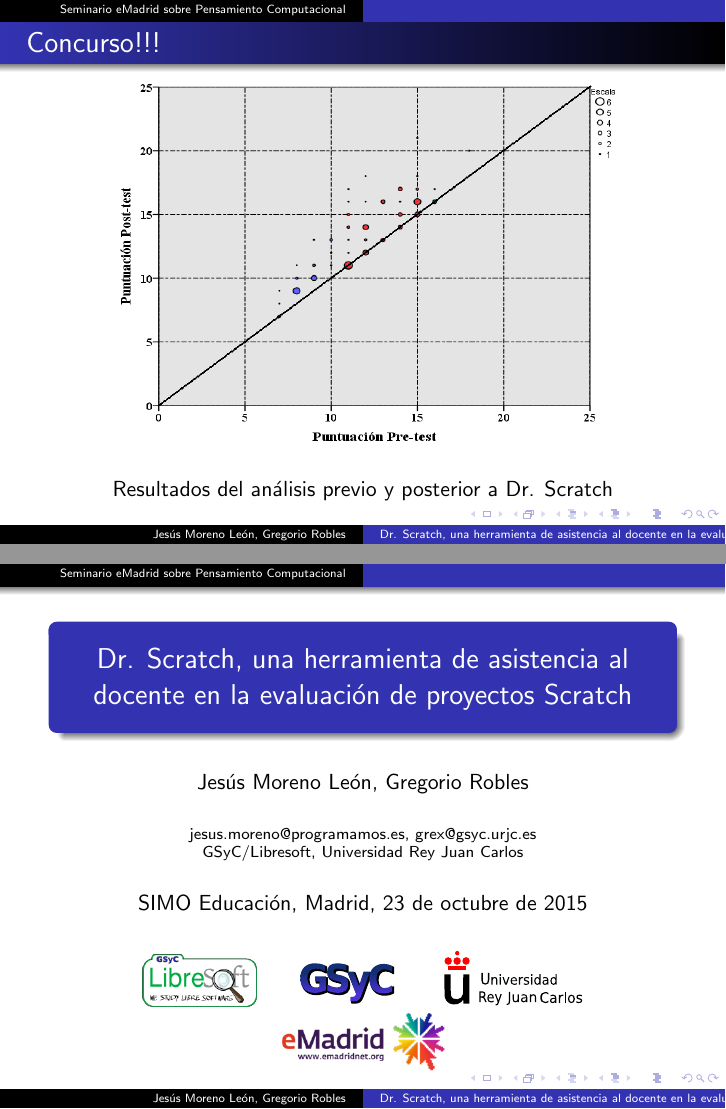
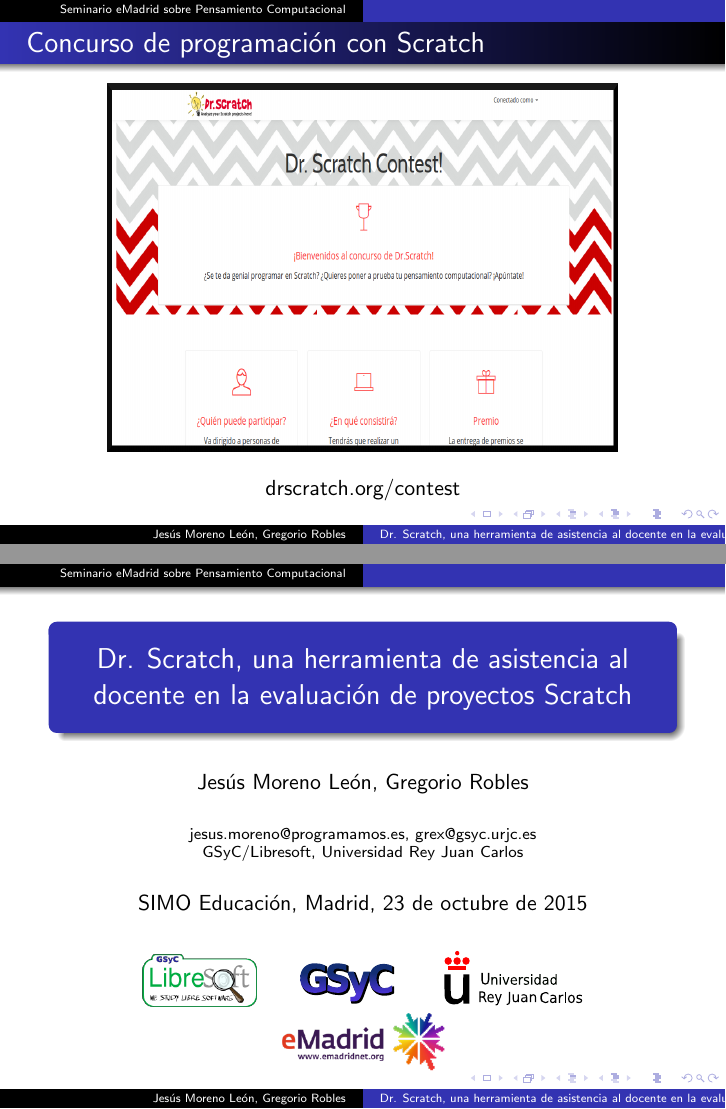
Before and after one commit to kgblll/Documentation, LaTeX slides (Presentaciones/20151029-SIMOEducación/slides.tex): pages 27 and 28 of 28, joined at a grey line. Compiled offline with pdfLaTeX; the source files are stored in an older character set and shown here as Unicode.

Commit message:
Presentación SIMO: Añado info sobre el concurso de programación

```diff
--- a/Presentaciones/20151029-SIMOEducación/slides.tex
+++ b/Presentaciones/20151029-SIMOEducación/slides.tex
@@ -523,62 +523,17 @@
 %--------------------------------------------------------
 \usebackgroundtemplate{}
 \begin{frame}
-\frametitle{Concurso!!!}
+\frametitle{Concurso de programación con Scratch}
 \begin{figure}[t!]
 \begin{center}
-\includegraphics[width=9cm, height=6.5cm]{figs/ScatterPlotPrePost.png}
+\includegraphics[width=9cm, height=6.5cm]{figs/contest.png}
 \end{center}
 \label{fig:logic}
 \end{figure}
 \begin{center}
-Resultados del análisis previo y posterior a Dr. Scratch
+drscratch.org/contest
 \end{center}
 \end{frame}
-
-
-%--------------------------------------------------------
-%\begin{frame}
-%\frametitle{GSyC/LibreSoft}
-
-%\begin{figure}[t!]
-%\begin{center}
-%\includegraphics[width=11cm]{figs/libresoft.jpg}
-%\end{center}
-%\label{fig:libresoft}
-%\end{figure}
-
-%\begin{center}
-%The GSyC/LibreSoft research team at URJC (Madrid).
-%\end{center}
-
-%\end{frame}
-
-%--------------------------------------------------------
-%\begin{frame}
-%\frametitle{Our work at GSyC/LibreSoft}
-
-%\begin{figure}[t!]
-%\begin{center}
-%\includegraphics[width=2.5cm]{figs/research}
-% http://www.memphis.edu/crow/images/research_2.jpg
-%\hspace{0.1cm}
-%\includegraphics[width=2.5cm]{figs/teaching}
-% http://2.bp.blogspot.com/_uxgwfriLwSo/TOWDr8IjaLI/AAAAAAAABLM/d7H-G5jIq-c/s1600/teaching.gif
-%\hspace{0.1cm}
-%\includegraphics[width=2.5cm]{figs/development}
-% http://www.vidadigitalradio.com/wp-content/uploads/2009/04/hackers_cartoons.jpg
-%\hspace{0.1cm}
-%\includegraphics[width=2.5cm]{figs/promotion}
-% http://bloggeate.com/wp-content/uploads/2011/04/como-promocionar-tu-blog.jpg
-%\end{center}
-%\label{fig:whatwedo}
-%\end{figure}
-
-%\begin{center}
-%GSyC/LibreSoft's tasks: research, teaching, development, promotion of free software.
-
-%\end{center}
-%\end{frame}
 
 \usebackgroundtemplate{}
 
```
Also changed, not shown: Presentaciones/20151029-SIMOEducación/figs/contest.png (added).
